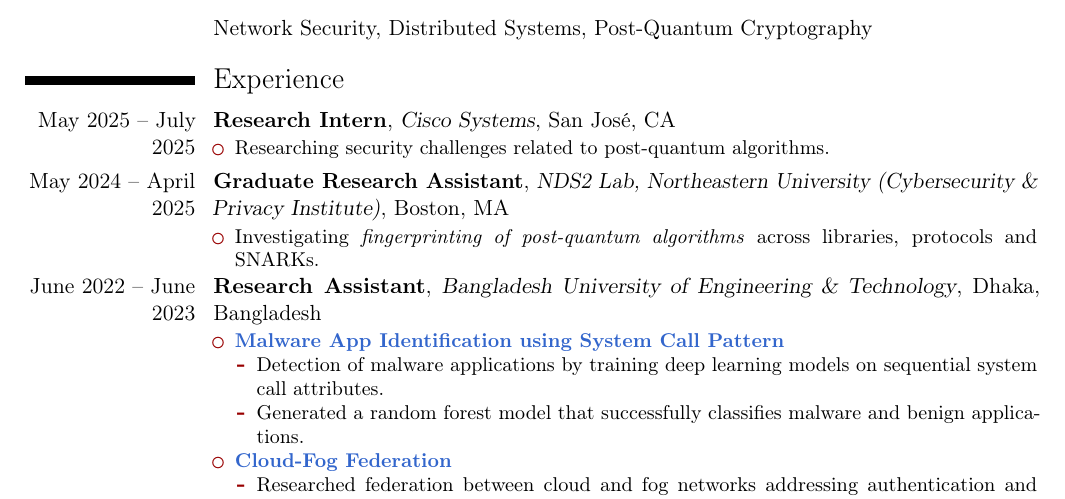
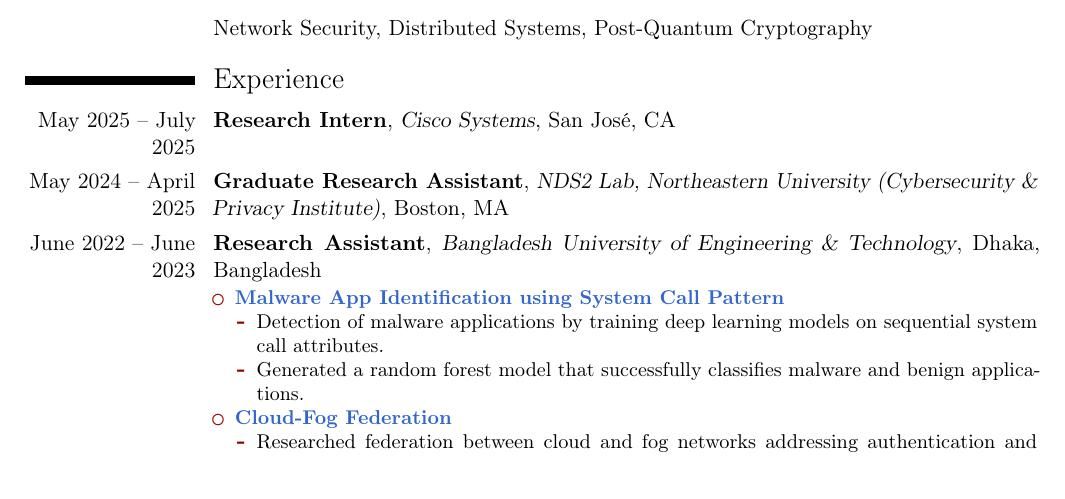
Before and after one commit to T-449/T-449.github.io, a LaTeX CV (tex/Tushin_CV.tex): part of page 1 of 2, cut so that both start at the same text. Compiled offline with pdfLaTeX.

Commit message:
updated cv

```diff
--- a/tex/Tushin_CV.tex
+++ b/tex/Tushin_CV.tex
@@ -55,15 +55,9 @@
 % ----------------------------------------------------------------------
 \section{Experience}
 
-\cventry{May 2025 -- July 2025}{Research Intern}{Cisco Systems}{San José, CA}{}{
-\begin{itemize}
-    \item Researching security challenges related to post-quantum algorithms.
-\end{itemize}}
+\cventry{May 2025 -- July 2025}{Research Intern}{Cisco Systems}{San José, CA}{}{}
 
-\cventry{May 2024 -- April 2025}{Graduate Research Assistant}{NDS2 Lab, Northeastern University (Cybersecurity \& Privacy Institute)}{Boston, MA}{}{
-\begin{itemize}
-    \item Investigating \emph{fingerprinting of post‑quantum algorithms} across libraries, protocols and SNARKs.
-\end{itemize}}
+\cventry{May 2024 -- April 2025}{Graduate Research Assistant}{NDS2 Lab, Northeastern University (Cybersecurity \& Privacy Institute)}{Boston, MA}{}{}
 
 \cventry{June 2022 -- June 2023}{Research Assistant}{Bangladesh University of Engineering \& Technology}{Dhaka, Bangladesh}{}{
 \begin{itemize}
```
Also changed, not shown: files/Tushin_CV.pdf, 2 other files.
